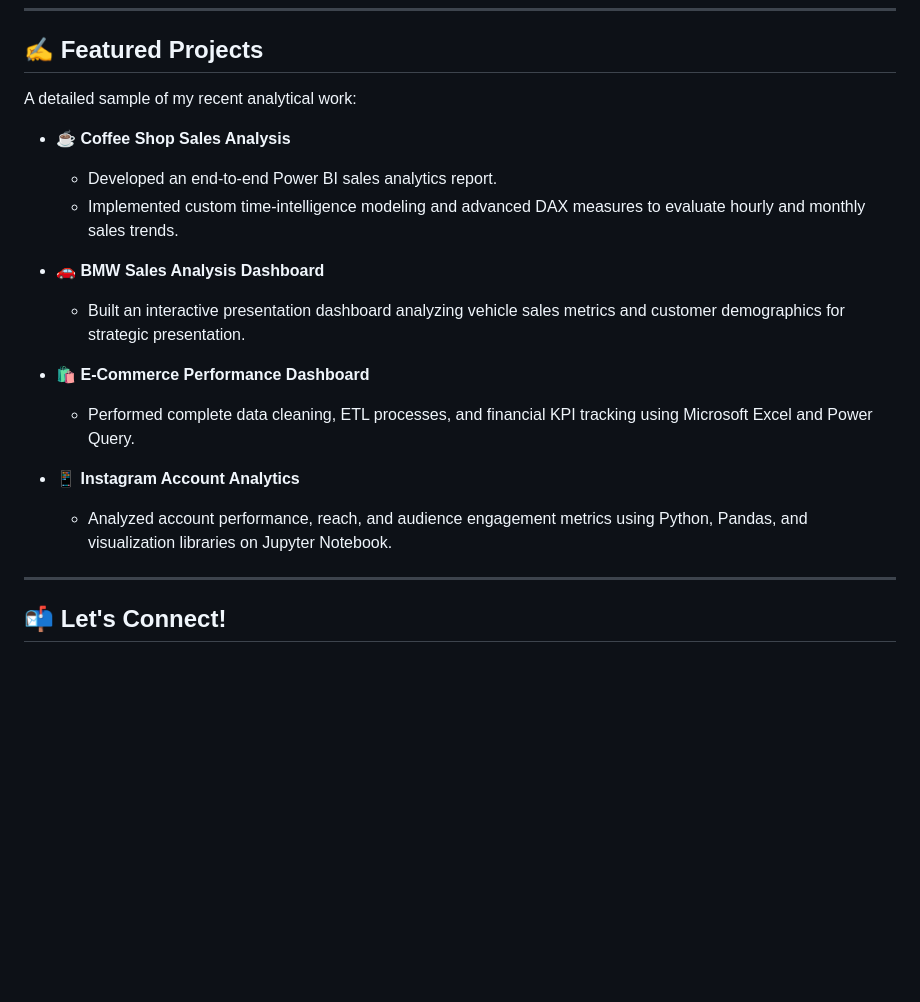
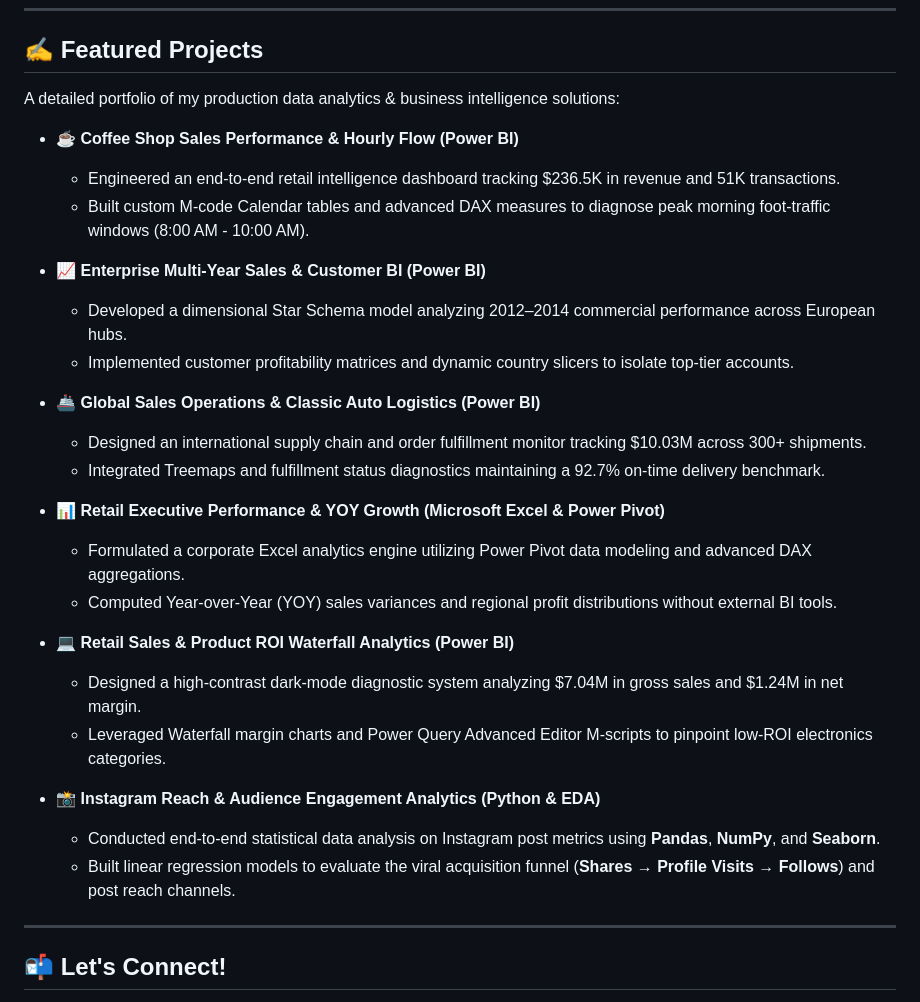
Before and after one commit to Abdallah-Elsayed-1/Abdallah-Elsayed-1, a Markdown page: README.md, the part around the change. Drawn GitHub-style; blank space fills up the shorter version.

```diff
--- a/README.md
+++ b/README.md
@@ -46,21 +46,32 @@ My name is Abdallah Elsayed and I'm a Data Analyst / Business Intelligence Speci
 
 ## &#x270d; Featured Projects
 
-A detailed sample of my recent analytical work:
+A detailed portfolio of my production data analytics & business intelligence solutions:
 
 <!-- PROJECT-LIST:START -->
-- ☕ **Coffee Shop Sales Analysis**
-  - Developed an end-to-end Power BI sales analytics report.
-  - Implemented custom time-intelligence modeling and advanced DAX measures to evaluate hourly and monthly sales trends.
+- ☕ **Coffee Shop Sales Performance & Hourly Flow (Power BI)**
+  - Engineered an end-to-end retail intelligence dashboard tracking $236.5K in revenue and 51K transactions.
+  - Built custom M-code Calendar tables and advanced DAX measures to diagnose peak morning foot-traffic windows (8:00 AM - 10:00 AM).
 
-- 🚗 **BMW Sales Analysis Dashboard**
-  - Built an interactive presentation dashboard analyzing vehicle sales metrics and customer demographics for strategic presentation.
+- 📈 **Enterprise Multi-Year Sales & Customer BI (Power BI)**
+  - Developed a dimensional Star Schema model analyzing 2012–2014 commercial performance across European hubs.
+  - Implemented customer profitability matrices and dynamic country slicers to isolate top-tier accounts.
 
-- 🛍️ **E-Commerce Performance Dashboard**
-  - Performed complete data cleaning, ETL processes, and financial KPI tracking using Microsoft Excel and Power Query.
+- 🚢 **Global Sales Operations & Classic Auto Logistics (Power BI)**
+  - Designed an international supply chain and order fulfillment monitor tracking $10.03M across 300+ shipments.
+  - Integrated Treemaps and fulfillment status diagnostics maintaining a 92.7% on-time delivery benchmark.
 
-- 📱 **Instagram Account Analytics**
-  - Analyzed account performance, reach, and audience engagement metrics using Python, Pandas, and visualization libraries on Jupyter Notebook.
+- 📊 **Retail Executive Performance & YOY Growth (Microsoft Excel & Power Pivot)**
+  - Formulated a corporate Excel analytics engine utilizing Power Pivot data modeling and advanced DAX aggregations.
+  - Computed Year-over-Year (YOY) sales variances and regional profit distributions without external BI tools.
+
+- 💻 **Retail Sales & Product ROI Waterfall Analytics (Power BI)**
+  - Designed a high-contrast dark-mode diagnostic system analyzing $7.04M in gross sales and $1.24M in net margin.
+  - Leveraged Waterfall margin charts and Power Query Advanced Editor M-scripts to pinpoint low-ROI electronics categories.
+
+- 📸 **Instagram Reach & Audience Engagement Analytics (Python & EDA)**
+  - Conducted end-to-end statistical data analysis on Instagram post metrics using **Pandas**, **NumPy**, and **Seaborn**.
+  - Built linear regression models to evaluate the viral acquisition funnel (**Shares → Profile Visits → Follows**) and post reach channels.
 <!-- PROJECT-LIST:END -->
 
 ---
```
